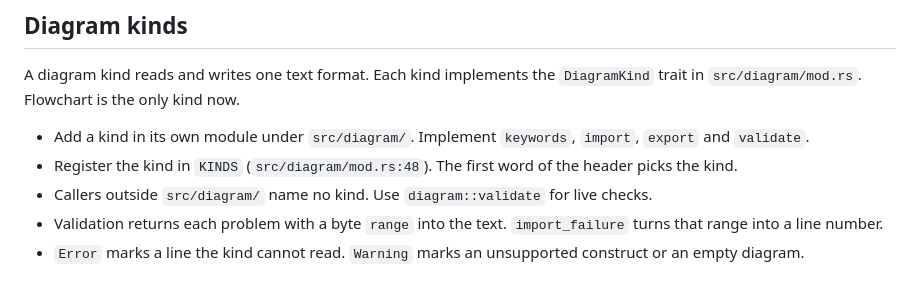
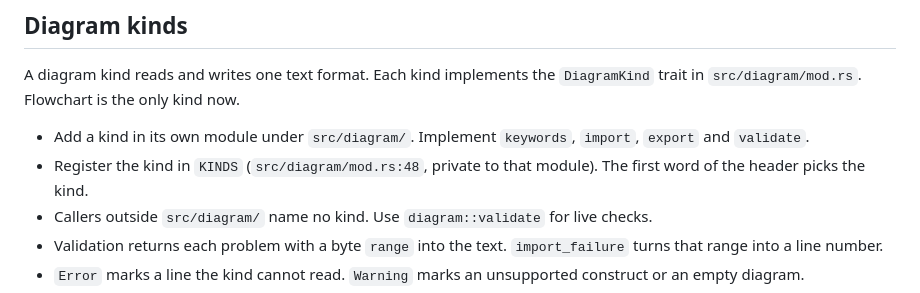
Before and after one commit to shortcuts/clidraw, a Markdown page: CONTRIBUTING.md, the part around the change. Rendered like a GitHub page.

Commit message:
docs(diagram): note KINDS is private to the diagram module

```diff
--- a/CONTRIBUTING.md
+++ b/CONTRIBUTING.md
@@ -58,7 +58,7 @@ fn check(name: &str, actual: &str) {
 A diagram kind reads and writes one text format. Each kind implements the `DiagramKind` trait in `src/diagram/mod.rs`. Flowchart is the only kind now.
 
 - Add a kind in its own module under `src/diagram/`. Implement `keywords`, `import`, `export` and `validate`.
-- Register the kind in `KINDS` (`src/diagram/mod.rs:48`). The first word of the header picks the kind.
+- Register the kind in `KINDS` (`src/diagram/mod.rs:48`, private to that module). The first word of the header picks the kind.
 - Callers outside `src/diagram/` name no kind. Use `diagram::validate` for live checks.
 - Validation returns each problem with a byte `range` into the text. `import_failure` turns that range into a line number.
 - `Error` marks a line the kind cannot read. `Warning` marks an unsupported construct or an empty diagram.
```
